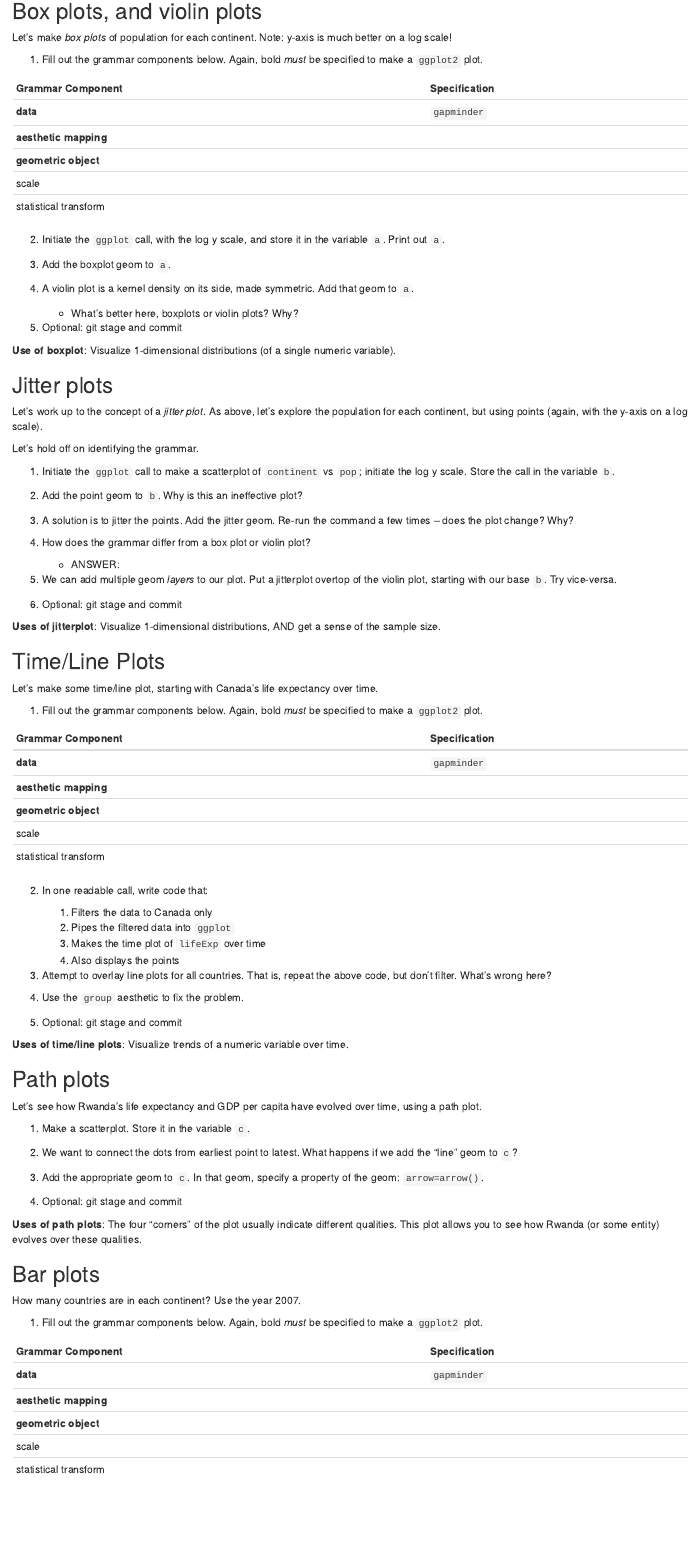
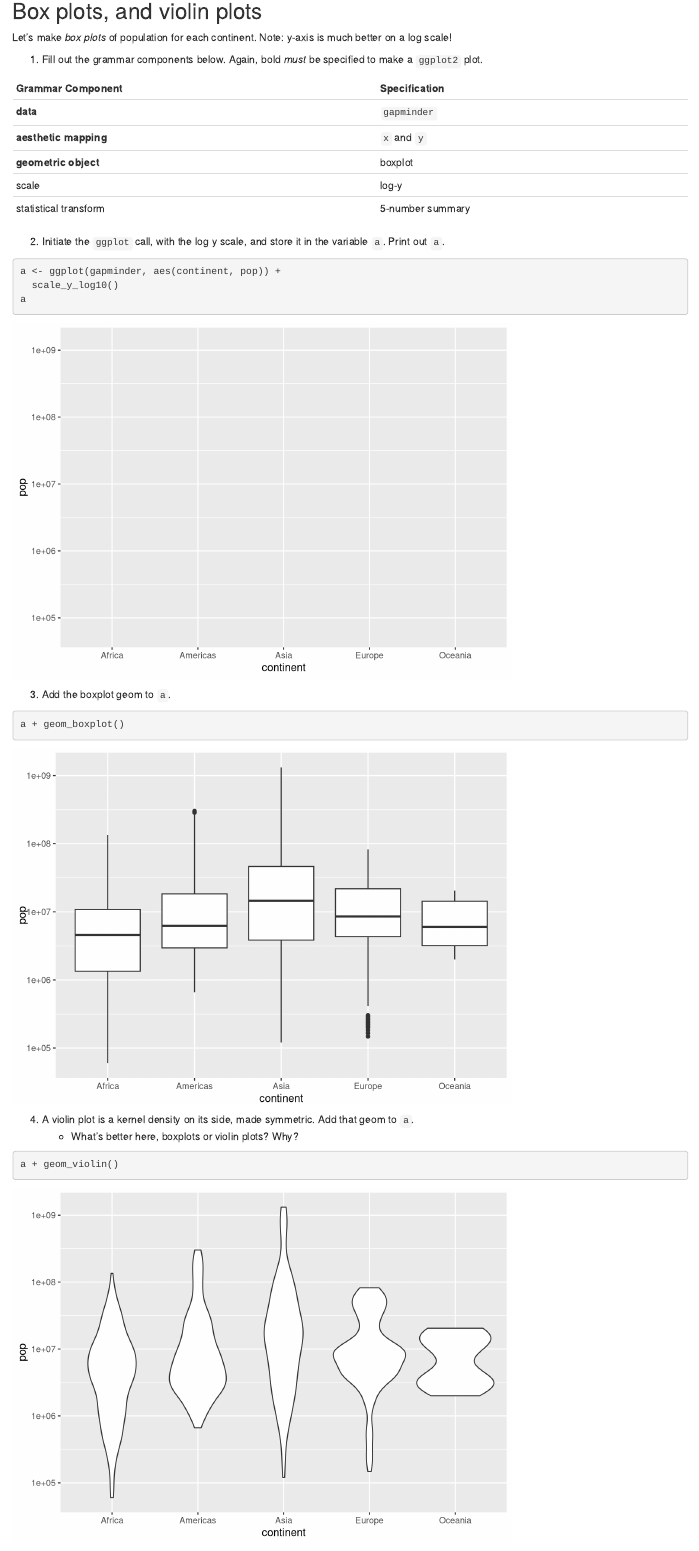
Before and after one commit to MalcolmNSB/Stat545_participation, an R Markdown document (cm006-exercise.Rmd): the page in a window 1100 px wide, from 7090 px down. Rendered offline with R 4.5, knitr and Pandoc, with nearby package versions; drawn as R Markdown's standard HTML page in place of the format the file asks for; some code elsewhere in the file could not run offline; the gapminder table comes from the copy in Python's plotly package.

Commit message:
exercise 6

````diff
--- a/cm006-exercise.Rmd
+++ b/cm006-exercise.Rmd
@@ -147,21 +147,33 @@ Let's make _box plots_ of population for each continent. Note: y-axis is much be
 | Grammar Component     | Specification |
 |-----------------------|---------------|
 | __data__              | `gapminder` |
-| __aesthetic mapping__ |  |
-| __geometric object__  |  |
-| scale                 |  |
-| statistical transform |  |
+| __aesthetic mapping__ |  `x` and `y`|
+| __geometric object__  |  boxplot|
+| scale                 |  log-y|
+| statistical transform |  5-number summary|
 
 2. Initiate the `ggplot` call, with the log y scale, and store it in the variable `a`. Print out `a`.
 
+```{r}
+a <- ggplot(gapminder, aes(continent, pop)) +
+  scale_y_log10()
+a
+```
 
 
 3. Add the boxplot geom to `a`.
+```{r}
+a + geom_boxplot()
+```
 
 
 
 4. A violin plot is a kernel density on its side, made symmetric. Add that geom to `a`.
     - What's better here, boxplots or violin plots? Why?
+```{r}
+a + geom_violin()
+```
+
 
 5. Optional: git stage and commit
 
````
